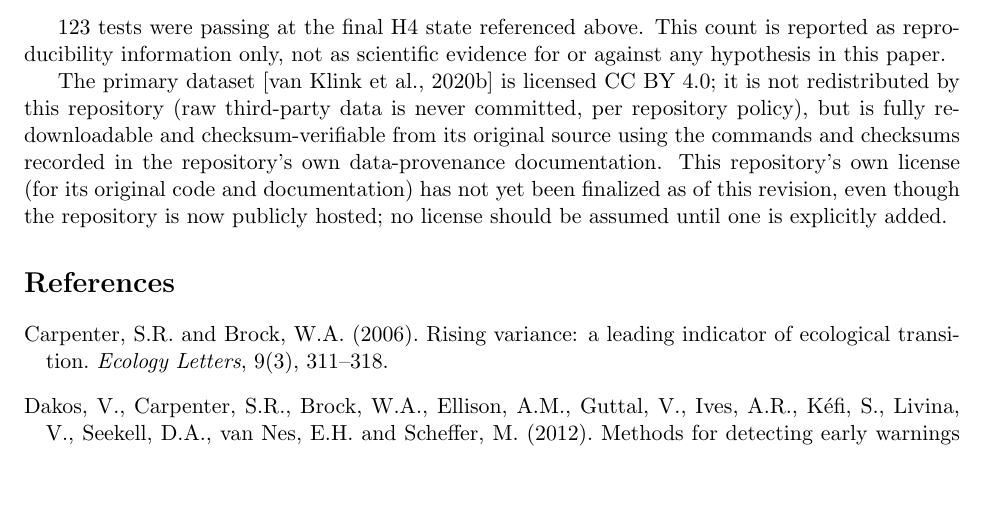
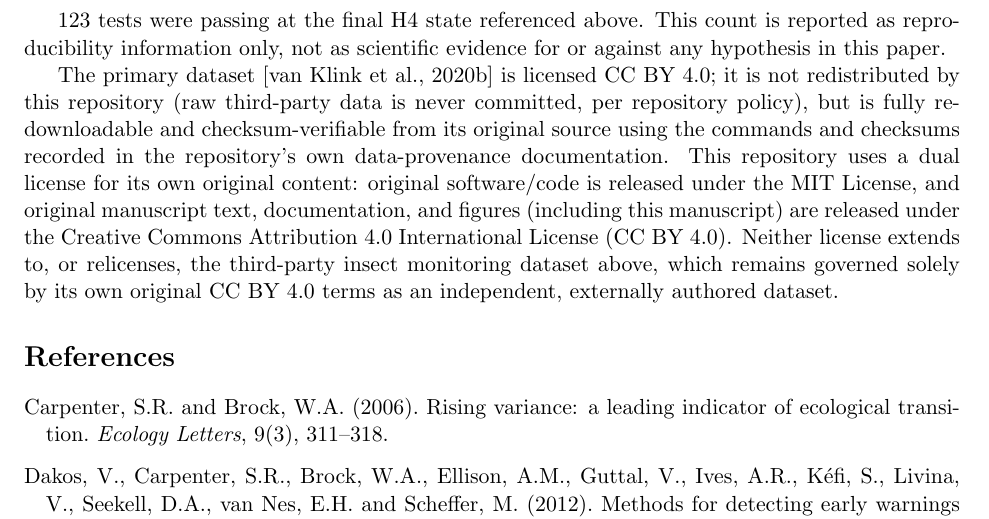
Before and after one commit to innerlightr-wq/insect-variance-constraint-validation, a LaTeX paper (manuscript/insect_variance_constraint_validation_revised.tex): part of page 12 of 13, cut so that both start at the same text, the shorter picture padded with empty space. Compiled offline with pdfLaTeX.

Commit message:
finalize repository licensing
Licensing-finalization update only. No scientific analysis was rerun, no
numerical result changed, no frozen protocol altered.

Dual-license structure:
- LICENSE-MIT: standard MIT License (Copyright (c) 2026 Elias De Jesus),
  scoped to original software/code (src/, tests/,
  manuscript/make_figures.py, other original executable scripts).
- LICENSE-CC-BY-4.0: Creative Commons Attribution 4.0 International,
  scoped to original manuscript text, documentation, and figures (docs/,
  results/, manuscript/ excluding third-party data, this README).
- LICENSE: replaced the "not yet finalized" placeholder with a scope
  notice pointing to the two files above and explicitly excluding
  third-party materials -- in particular the van Klink et al. (2020)
  insect monitoring dataset, which remains under its own original CC BY
  4.0 terms, is not committed to this repository, and must not be
  described as MIT- or CC-BY-4.0-licensed project content.
- README.md License section: updated to reference both licenses.
- manuscript/insect_variance_constraint_validation_revised.tex:
  Reproducibility and Data Availability section updated to state the
  same dual-license structure, replacing the now-obsolete "license not
  yet selected" language; no scientific claim, result, method,
  interpretation, or chronology changed. Recompiled (13 pages, unchanged
  scientific numbers throughout).

123 tests passing (unchanged, scientific outputs untouched). Raw
third-party data remain excluded (data/raw/ gitignored, confirmed
untracked). No historical commit was amended.

Co-Authored-By: Claude Sonnet 5 <noreply@anthropic.com>
Claude-Session: https://claude.ai/code/session_01W8nFzjJ2UbyNyjsPQSySTJ

```diff
--- a/manuscript/insect_variance_constraint_validation_revised.tex
+++ b/manuscript/insect_variance_constraint_validation_revised.tex
@@ -734,10 +734,14 @@ redistributed by this repository (raw third-party data is never
 committed, per repository policy), but is fully re-downloadable and
 checksum-verifiable from its original source using the commands and
 checksums recorded in the repository's own data-provenance
-documentation. This repository's own license (for its original code and
-documentation) has not yet been finalized as of this revision, even
-though the repository is now publicly hosted; no license should be
-assumed until one is explicitly added.
+documentation. This repository uses a dual license for its own original
+content: original software/code is released under the MIT License, and
+original manuscript text, documentation, and figures (including this
+manuscript) are released under the Creative Commons Attribution 4.0
+International License (CC~BY~4.0). Neither license extends to, or
+relicenses, the third-party insect monitoring dataset above, which
+remains governed solely by its own original CC~BY~4.0 terms as an
+independent, externally authored dataset.
 
 \bibliographystyle{plainnat}
 \begin{thebibliography}{99}
```
Also changed, not shown: README.md, manuscript/insect_variance_constraint_validation_revised.pdf, 3 other files.
